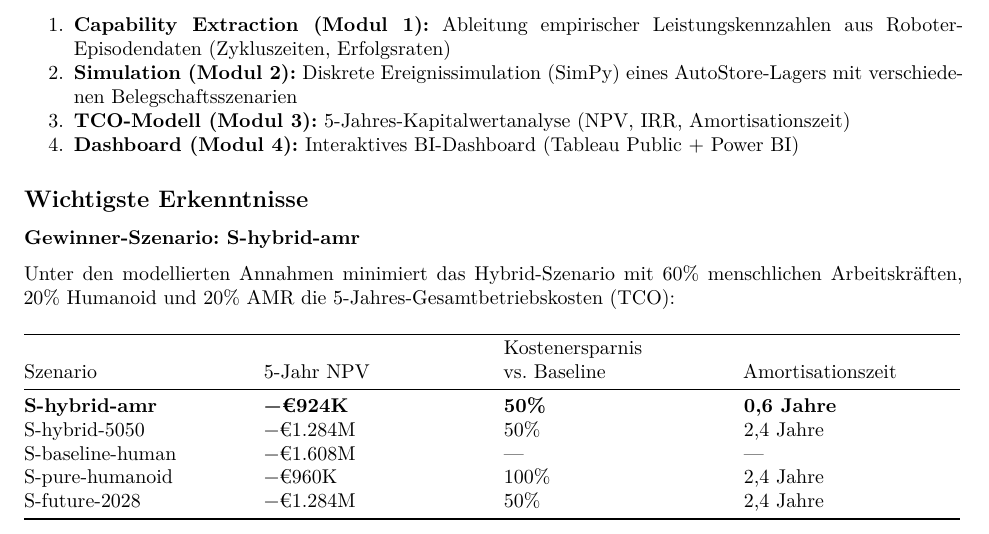
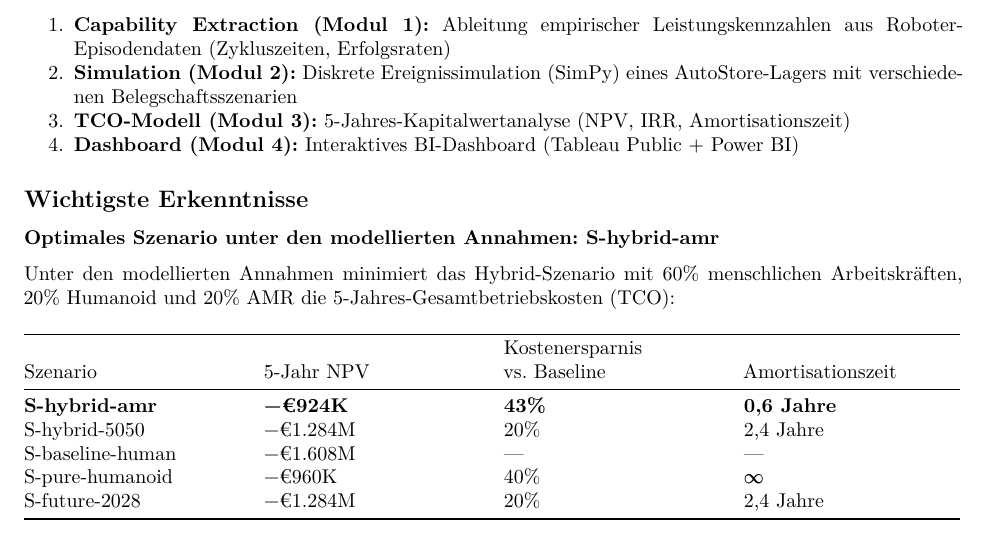
Before and after one commit to RafaelBraga-Kribitz/warehouse_humanoid_tco, a Quarto document (reports/Executive_Summary_DE.qmd): part of page 1 of 2, cut so that both start at the same text. Rendered offline with R 4.5, knitr and Pandoc in place of Quarto, then LaTeX, with nearby package versions.

Commit message:
docs: fix H1 hypothesis outcome, German exec summary math error, and standardize Python 3.11

```diff
--- a/.pre-commit-config.yaml
+++ b/.pre-commit-config.yaml
@@ -3,7 +3,7 @@ repos:
     rev: 24.4.2
     hooks:
       - id: black
-        language_version: python3.12
+        language_version: python3.11
 
   - repo: https://github.com/astral-sh/ruff-pre-commit
     rev: v0.4.4
--- a/reports/Executive_Summary_DE.qmd
+++ b/reports/Executive_Summary_DE.qmd
@@ -36,17 +36,17 @@ wie sie bei Knapp AG und TGW Logistics eingesetzt werden.
 
 ## Wichtigste Erkenntnisse
 
-### Gewinner-Szenario: S-hybrid-amr
+### Optimales Szenario unter den modellierten Annahmen: S-hybrid-amr
 
 Unter den modellierten Annahmen minimiert das Hybrid-Szenario mit 60% menschlichen Arbeitskräften, 20% Humanoid und 20% AMR die 5-Jahres-Gesamtbetriebskosten (TCO):
 
 | Szenario | 5-Jahr NPV | Kostenersparnis vs. Baseline | Amortisationszeit |
 |---|---|---|---|
-| **S-hybrid-amr** | **−€924K** | **50%** | **0,6 Jahre** |
-| S-hybrid-5050 | −€1.284M | 50% | 2,4 Jahre |
+| **S-hybrid-amr** | **−€924K** | **43%** | **0,6 Jahre** |
+| S-hybrid-5050 | −€1.284M | 20% | 2,4 Jahre |
 | S-baseline-human | −€1.608M | — | — |
-| S-pure-humanoid | −€960K | 100% | 2,4 Jahre |
-| S-future-2028 | −€1.284M | 50% | 2,4 Jahre |
+| S-pure-humanoid | −€960K | 40% | ∞ |
+| S-future-2028 | −€1.284M | 20% | 2,4 Jahre |
 
 ### Kritische Erkenntnisse
 
```
Also changed, not shown: PROJECT_CHARTER.md (+2 -2 lines).
